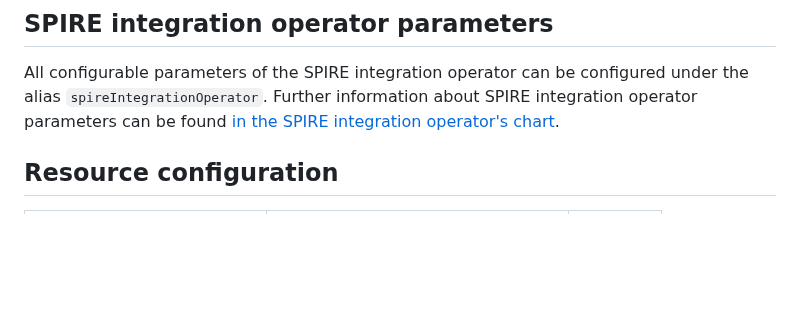
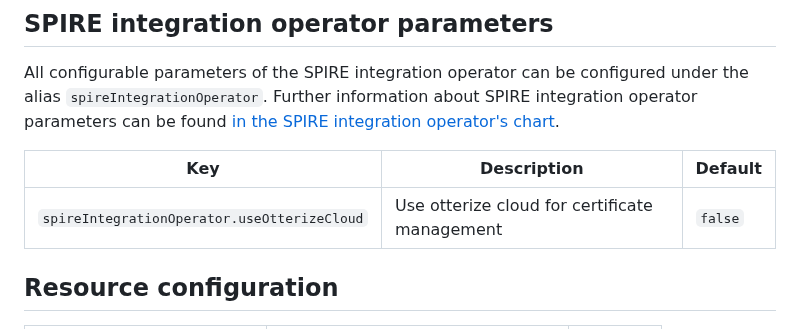
Before and after one commit to otterize/helm-charts, a Markdown page: otterize-kubernetes/README.md, the part around the change. GitHub-like rendering; blank space fills up the shorter version.

```diff
--- a/otterize-kubernetes/README.md
+++ b/otterize-kubernetes/README.md
@@ -47,6 +47,10 @@ Further information about `SPIRE` parameters can be found [in SPIRE's helm chart
 All configurable parameters of the SPIRE integration operator can be configured under the alias `spireIntegrationOperator`.
 Further information about SPIRE integration operator parameters can be found [in the SPIRE integration operator's chart](https://github.com/otterize/helm-charts/tree/main/spire-integration-operator).
 
+| Key                                         | Description                                   | Default |
+|---------------------------------------------|-----------------------------------------------|---------|
+| `spireIntegrationOperator.useOtterizeCloud` | Use otterize cloud for certificate management | `false` |
+
 ## Resource configuration
 | Component                  | Key                                  | Default  |
 |----------------------------|--------------------------------------|----------|
```
Also changed, not shown: spire-integration-operator/README.md (+1 -1 lines).
